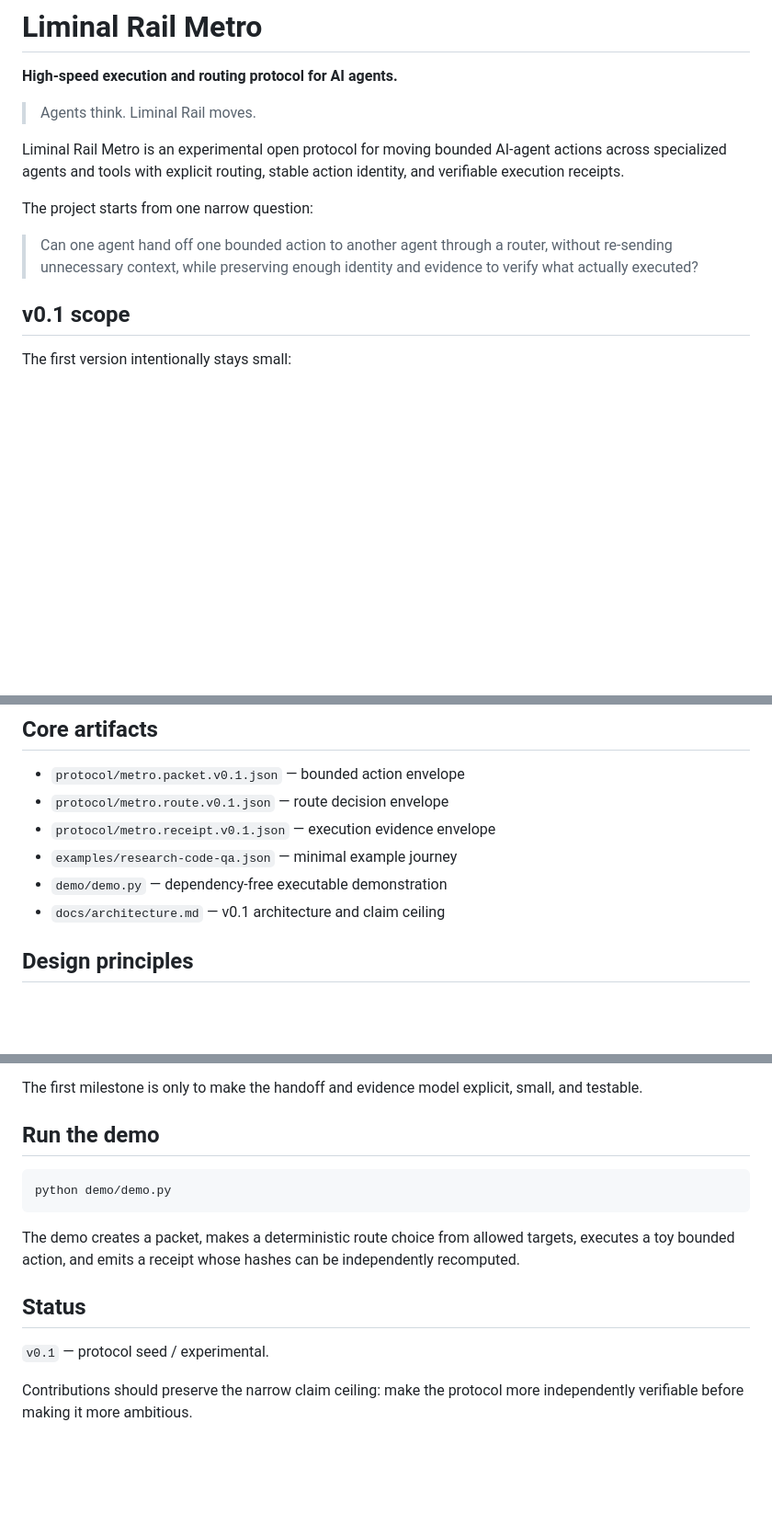
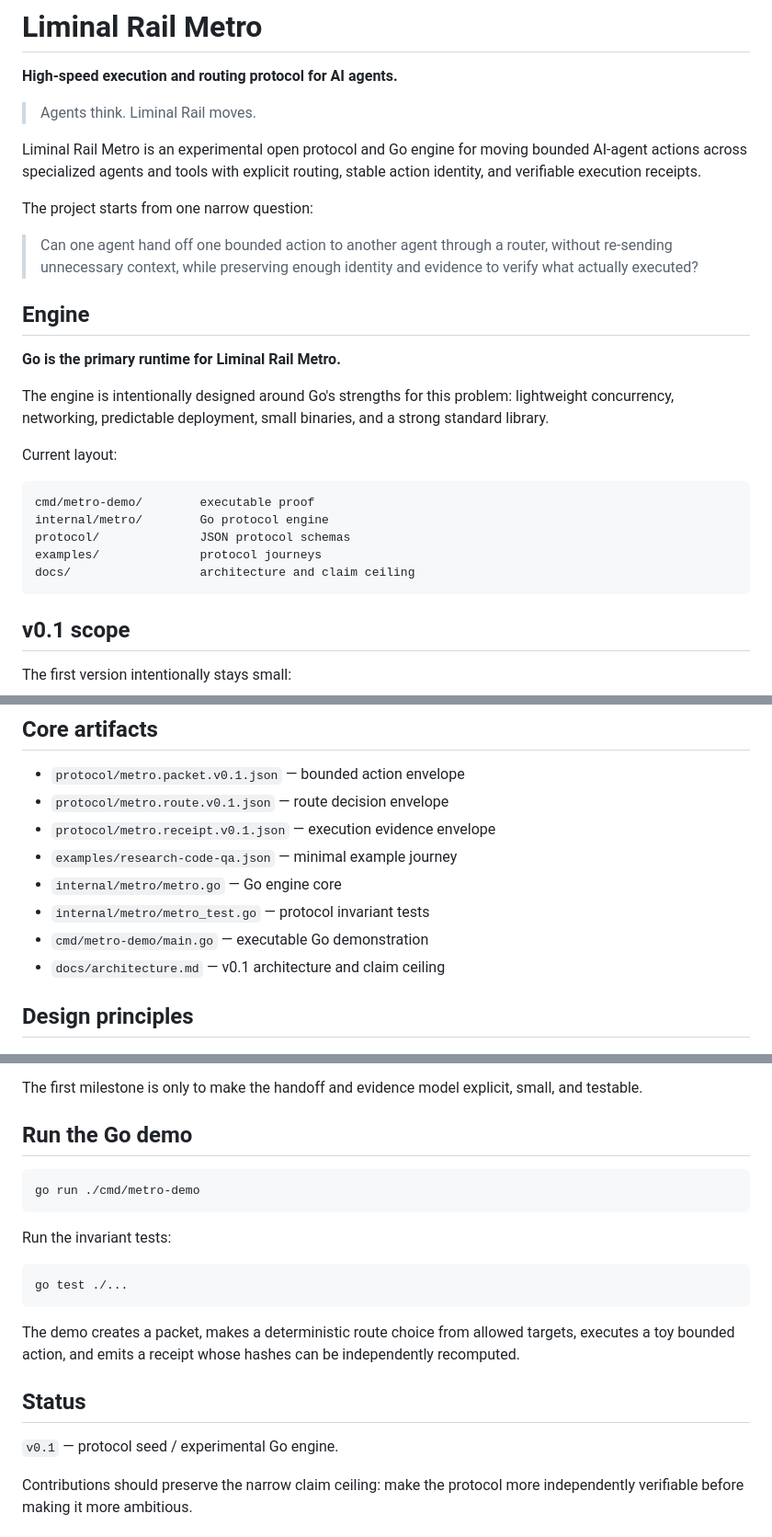
Before and after one commit to safal207/Liminal-Rail-Metro, a Markdown page: README.md, 3 parts joined by grey strips. Shown at 92% size. Drawn GitHub-style; blank space fills up the shorter version.

Commit message:
docs: make Go the primary engine runtime

````diff
--- a/README.md
+++ b/README.md
@@ -4,11 +4,27 @@
 
 > Agents think. Liminal Rail moves.
 
-Liminal Rail Metro is an experimental open protocol for moving bounded AI-agent actions across specialized agents and tools with explicit routing, stable action identity, and verifiable execution receipts.
+Liminal Rail Metro is an experimental open protocol and Go engine for moving bounded AI-agent actions across specialized agents and tools with explicit routing, stable action identity, and verifiable execution receipts.
 
 The project starts from one narrow question:
 
 > Can one agent hand off one bounded action to another agent through a router, without re-sending unnecessary context, while preserving enough identity and evidence to verify what actually executed?
+
+## Engine
+
+**Go is the primary runtime for Liminal Rail Metro.**
+
+The engine is intentionally designed around Go's strengths for this problem: lightweight concurrency, networking, predictable deployment, small binaries, and a strong standard library.
+
+Current layout:
+
+```text
+cmd/metro-demo/        executable proof
+internal/metro/        Go protocol engine
+protocol/              JSON protocol schemas
+examples/              protocol journeys
+docs/                  architecture and claim ceiling
+```
 
 ## v0.1 scope
 
@@ -52,7 +68,9 @@ Execution Receipt
 - `protocol/metro.route.v0.1.json` — route decision envelope
 - `protocol/metro.receipt.v0.1.json` — execution evidence envelope
 - `examples/research-code-qa.json` — minimal example journey
-- `demo/demo.py` — dependency-free executable demonstration
+- `internal/metro/metro.go` — Go engine core
+- `internal/metro/metro_test.go` — protocol invariant tests
+- `cmd/metro-demo/main.go` — executable Go demonstration
 - `docs/architecture.md` — v0.1 architecture and claim ceiling
 
 ## Design principles
@@ -84,17 +102,23 @@ This repository does **not** yet claim:
 
 The first milestone is only to make the handoff and evidence model explicit, small, and testable.
 
-## Run the demo
+## Run the Go demo
 
 ```bash
-python demo/demo.py
+go run ./cmd/metro-demo
+```
+
+Run the invariant tests:
+
+```bash
+go test ./...
 ```
 
 The demo creates a packet, makes a deterministic route choice from allowed targets, executes a toy bounded action, and emits a receipt whose hashes can be independently recomputed.
 
 ## Status
 
-`v0.1` — protocol seed / experimental.
+`v0.1` — protocol seed / experimental Go engine.
 
 Contributions should preserve the narrow claim ceiling: make the protocol more independently verifiable before making it more ambitious.
 
````
